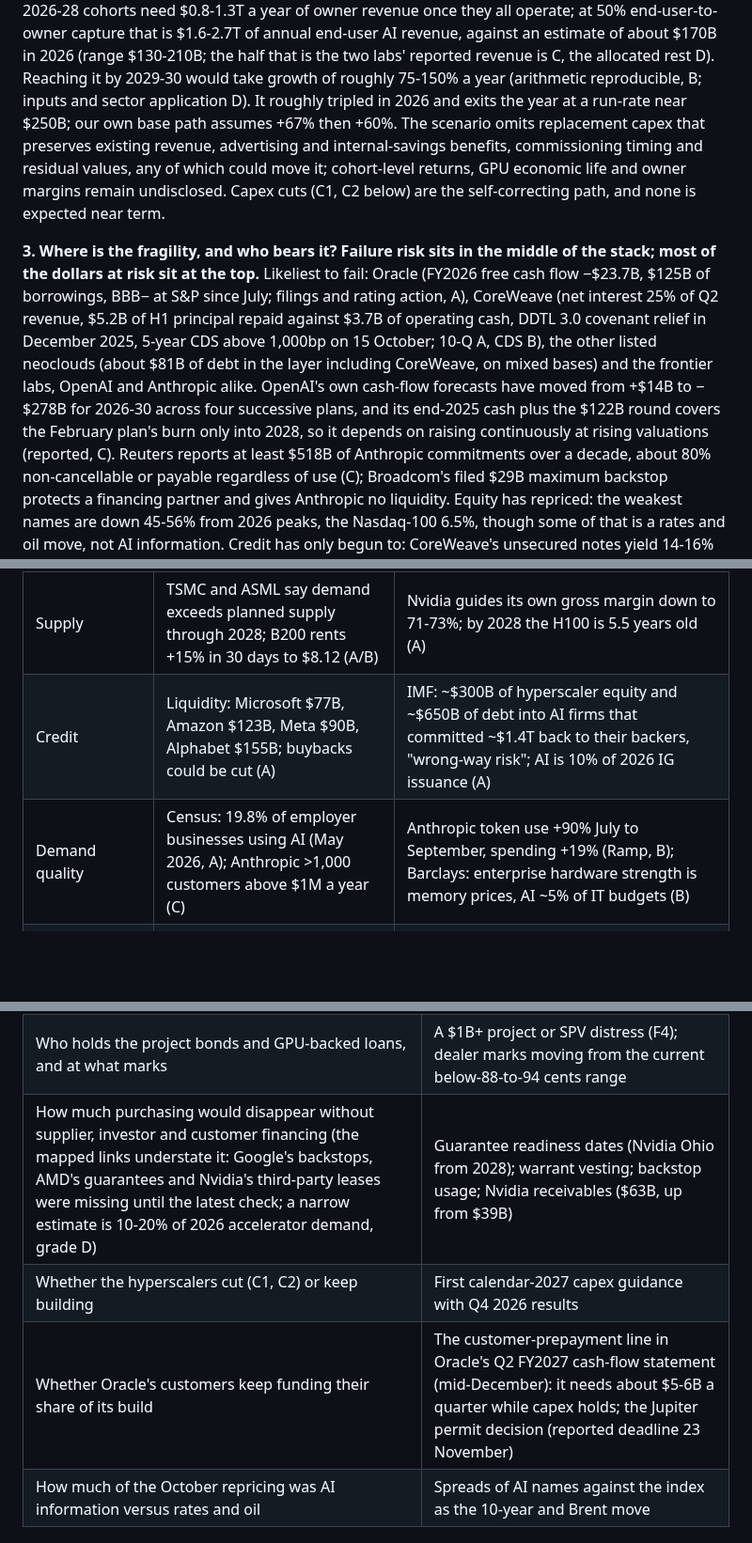
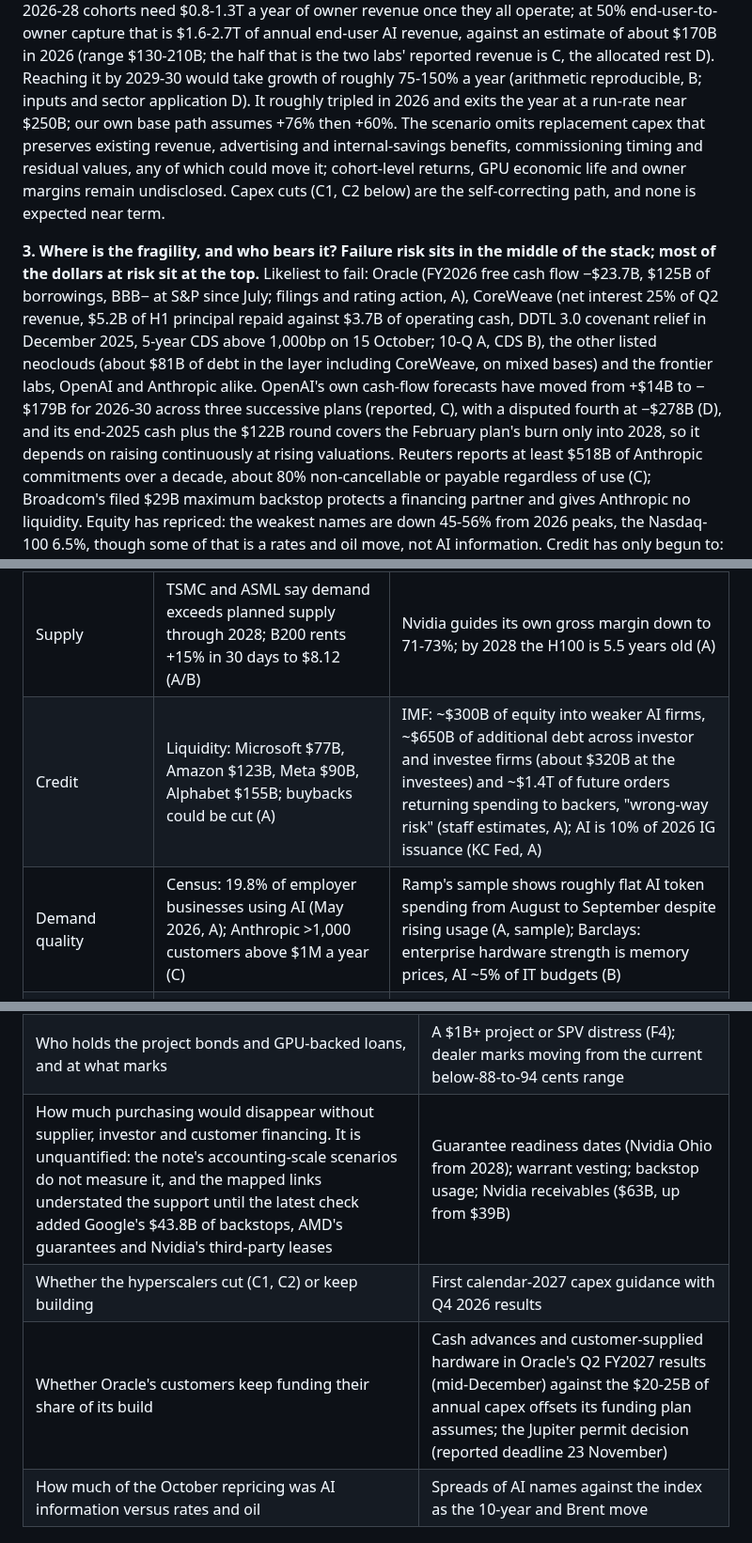
Before and after one commit to marcinbogdanski/bubble-not-bubble, a Markdown page: report/index.md, 3 parts joined by grey strips. Shown at 94% size. GitHub-like rendering; blank space fills up the shorter version.

Commit message:
Report v0.7f: six high-severity sweep fixes (financing-dependent demand unquantified, Oracle prepayment test, Ramp, IMF debt scope, base path, OpenAI forecast grades)

```diff
--- a/report/index.md
+++ b/report/index.md
@@ -38,7 +38,7 @@ of about $170B in 2026 (range $130-210B; the half that is the two labs'
 reported revenue is C, the allocated rest D). Reaching it by 2029-30 would
 take growth of roughly 75-150% a year (arithmetic reproducible, B; inputs
 and sector application D). It roughly tripled in 2026 and exits the year at
-a run-rate near $250B; our own base path assumes +67% then +60%. The scenario omits replacement capex that preserves existing
+a run-rate near $250B; our own base path assumes +76% then +60%. The scenario omits replacement capex that preserves existing
 revenue, advertising and internal-savings benefits, commissioning timing and
 residual values, any of which could move it; cohort-level returns, GPU
 economic life and owner margins remain undisclosed. Capex cuts (C1, C2
@@ -53,9 +53,10 @@ DDTL 3.0 covenant relief in December 2025, 5-year CDS above 1,000bp on 15
 October; 10-Q A, CDS B), the other listed neoclouds (about $81B of debt in
 the layer including CoreWeave, on mixed bases) and the frontier labs, OpenAI
 and Anthropic alike. OpenAI's own cash-flow forecasts have moved from +$14B
-to −$278B for 2026-30 across four successive plans, and its end-2025 cash
-plus the $122B round covers the February plan's burn only into 2028, so it
-depends on raising continuously at rising valuations (reported, C). Reuters
+to −$179B for 2026-30 across three successive plans (reported, C), with a
+disputed fourth at −$278B (D), and its end-2025 cash plus the $122B round
+covers the February plan's burn only into 2028, so it depends on raising
+continuously at rising valuations. Reuters
 reports at least $518B of Anthropic commitments over a decade, about 80%
 non-cancellable or payable regardless of use (C); Broadcom's filed $29B
 maximum backstop protects a financing partner and gives Anthropic no
@@ -130,8 +131,8 @@ downgrade or a lab commitment cut.
 | Valuation | S&P technology ~21x earnings vs 70x in 2000; semiconductor earnings +178% y/y (Timmer, B) | GPU buyers' capex is suppliers' revenue, so the E can be the bubble while the P/E looks ordinary (Druckenmiller via FT, B); suppliers also booked about $190B of 2026 gains on their stakes in the labs (Alphabet $114B and Amazon $63B in H1 alone; filings, A) |
 | Demand path | SemiAnalysis: OpenAI plus Anthropic revenue $600-700B by December 2027; up to $50M revenue per MW against $10-15M of cost (estimate, C) | Gartner: $8.5T of cumulative revenue needed through 2030 for a 12% return, at most $3.6T attributable to owners (B) |
 | Supply | TSMC and ASML say demand exceeds planned supply through 2028; B200 rents +15% in 30 days to $8.12 (A/B) | Nvidia guides its own gross margin down to 71-73%; by 2028 the H100 is 5.5 years old (A) |
-| Credit | Liquidity: Microsoft $77B, Amazon $123B, Meta $90B, Alphabet $155B; buybacks could be cut (A) | IMF: ~$300B of hyperscaler equity and ~$650B of debt into AI firms that committed ~$1.4T back to their backers, "wrong-way risk"; AI is 10% of 2026 IG issuance (A) |
-| Demand quality | Census: 19.8% of employer businesses using AI (May 2026, A); Anthropic >1,000 customers above $1M a year (C) | Anthropic token use +90% July to September, spending +19% (Ramp, B); Barclays: enterprise hardware strength is memory prices, AI ~5% of IT budgets (B) |
+| Credit | Liquidity: Microsoft $77B, Amazon $123B, Meta $90B, Alphabet $155B; buybacks could be cut (A) | IMF: ~$300B of equity into weaker AI firms, ~$650B of additional debt across investor and investee firms (about $320B at the investees) and ~$1.4T of future orders returning spending to backers, "wrong-way risk" (staff estimates, A); AI is 10% of 2026 IG issuance (KC Fed, A) |
+| Demand quality | Census: 19.8% of employer businesses using AI (May 2026, A); Anthropic >1,000 customers above $1M a year (C) | Ramp's sample shows roughly flat AI token spending from August to September despite rising usage (A, sample); Barclays: enterprise hardware strength is memory prices, AI ~5% of IT budgets (B) |
 | Intermediaries | CoreWeave management reports initial-term recovery and renewals; Nebius 49.7% AI-cloud EBITDA margin (company claims, C) | CoreWeave controls not effective; converts far out of the money; DDTL 5.5 lends five years against three-year contracts; project bonds at below 88 to 94 cents (A/C) |
 
 ## What we do not know, and what would tell us
@@ -142,9 +143,9 @@ downgrade or a lab commitment cut.
 | The labs' real numbers: no audited accounts, different bases (OpenAI net, Anthropic gross), undisclosed commitment terms | An S-1 on EDGAR; same-basis run-rates at two dates (D1, D2); a lab down round (F5) |
 | Firmness of the take-or-pay contracts behind neocloud and lab debt | A disclosed deferral or cancellation (F3, F3b); CoreWeave's principal schedule met from operations; any cure or amendment after DDTL 3.0's unlimited equity-cure window closes on 28 October 2026 |
 | Who holds the project bonds and GPU-backed loans, and at what marks | A $1B+ project or SPV distress (F4); dealer marks moving from the current below-88-to-94 cents range |
-| How much purchasing would disappear without supplier, investor and customer financing (the mapped links understate it: Google's backstops, AMD's guarantees and Nvidia's third-party leases were missing until the latest check; a narrow estimate is 10-20% of 2026 accelerator demand, grade D) | Guarantee readiness dates (Nvidia Ohio from 2028); warrant vesting; backstop usage; Nvidia receivables ($63B, up from $39B) |
+| How much purchasing would disappear without supplier, investor and customer financing. It is unquantified: the note's accounting-scale scenarios do not measure it, and the mapped links understated the support until the latest check added Google's $43.8B of backstops, AMD's guarantees and Nvidia's third-party leases | Guarantee readiness dates (Nvidia Ohio from 2028); warrant vesting; backstop usage; Nvidia receivables ($63B, up from $39B) |
 | Whether the hyperscalers cut (C1, C2) or keep building | First calendar-2027 capex guidance with Q4 2026 results |
-| Whether Oracle's customers keep funding their share of its build | The customer-prepayment line in Oracle's Q2 FY2027 cash-flow statement (mid-December): it needs about $5-6B a quarter while capex holds; the Jupiter permit decision (reported deadline 23 November) |
+| Whether Oracle's customers keep funding their share of its build | Cash advances and customer-supplied hardware in Oracle's Q2 FY2027 results (mid-December) against the $20-25B of annual capex offsets its funding plan assumes; the Jupiter permit decision (reported deadline 23 November) |
 | How much of the October repricing was AI information versus rates and oil | Spreads of AI names against the index as the 10-year and Brent move |
 
 ## Glossary
```
Also changed, not shown: other parts of report/index.md (+1 -1 lines), forecasts/register.md (+5 -3 lines), report/stack.md (+6 -4 lines).
